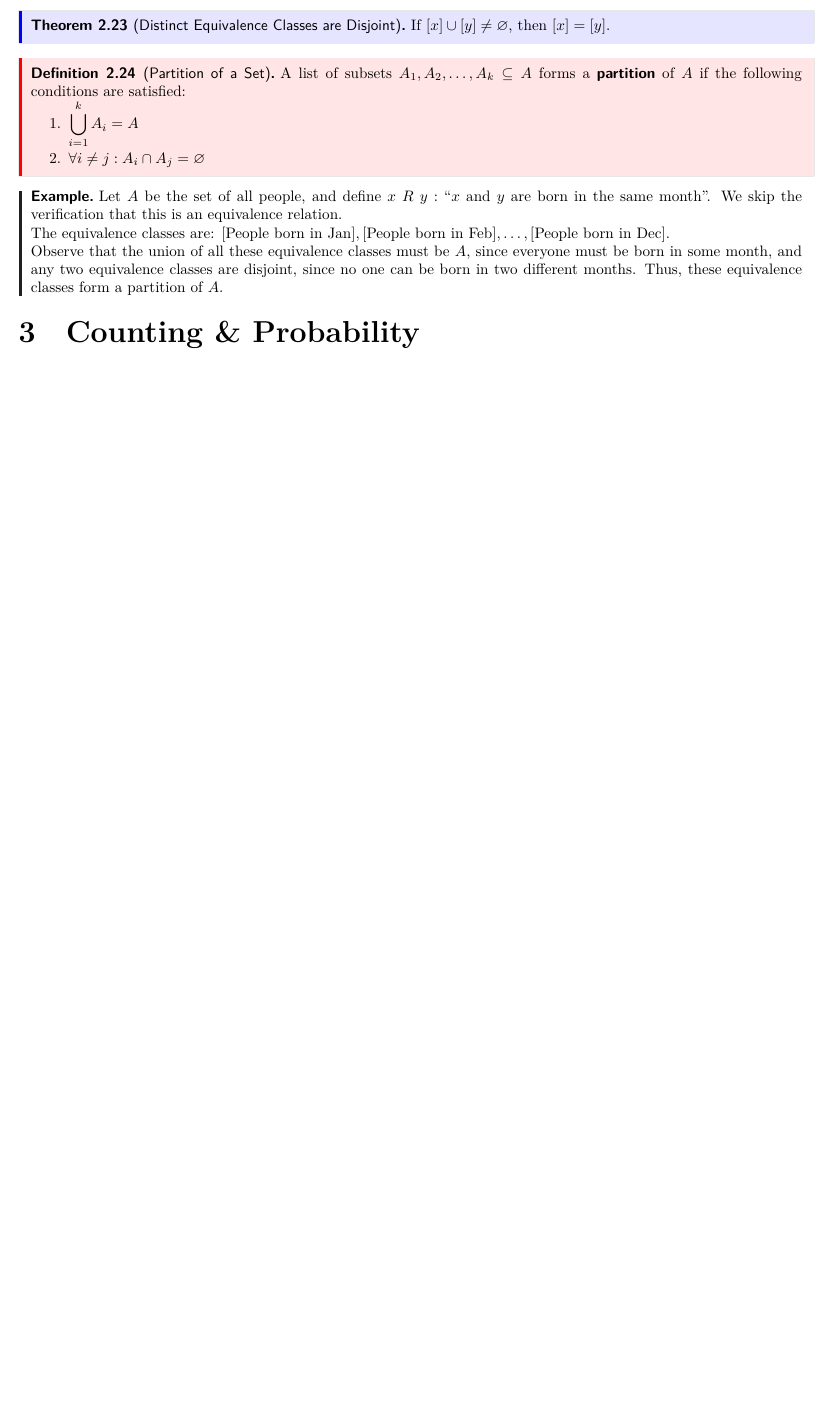
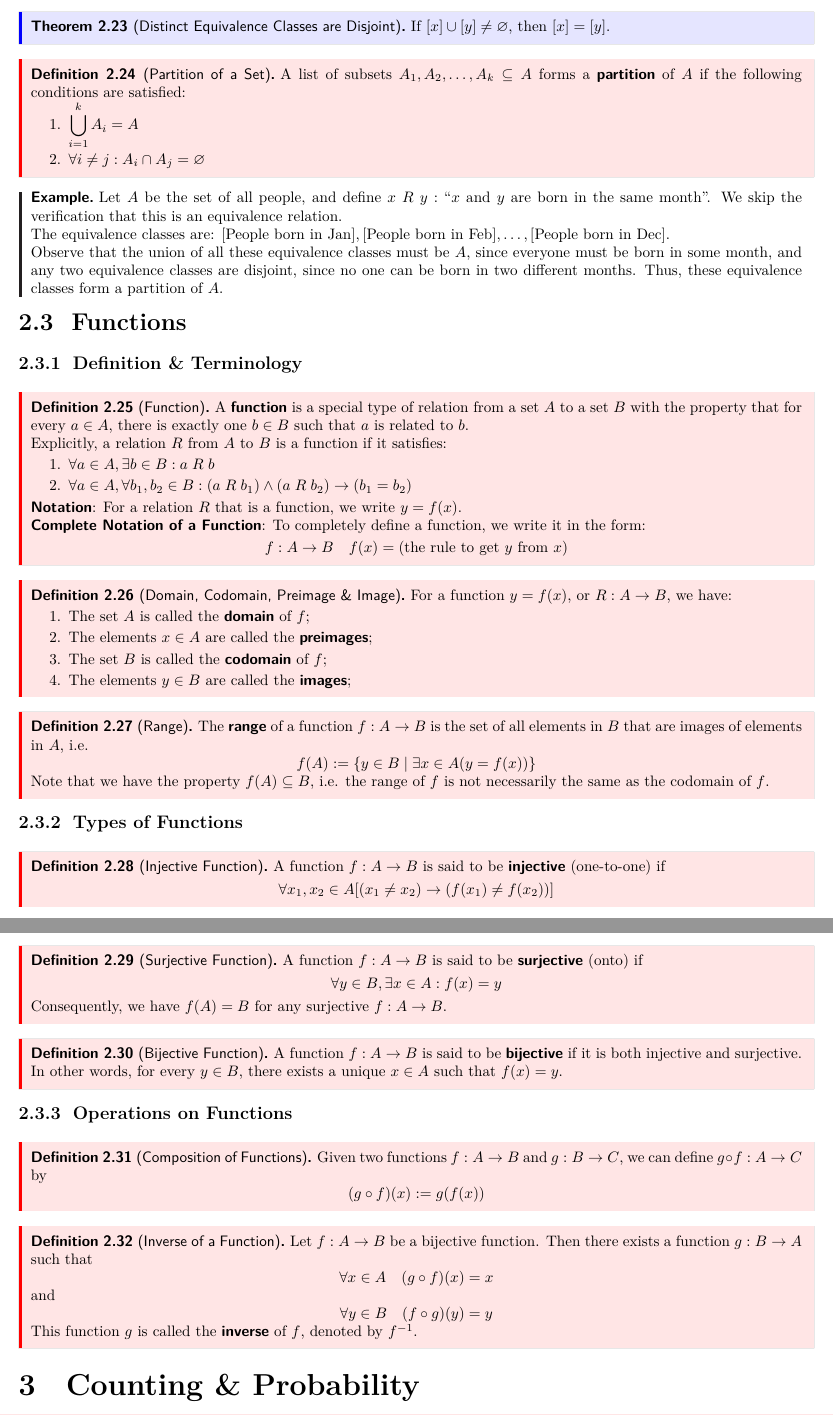
Before and after one commit to ShingZhanho/HKU-Notes, a LaTeX document (src/COMP2121-Notes/COMP2121-Notes.tex, which reads src/COMP2121-Notes/sets-relations-functions.tex): part of page 8 of 8 before the commit and two parts of pages 8 and 9 of 9 after it, the two joined at a grey line, cut so that both start at the same text, the shorter picture padded with empty space. Compiled offline with pdfLaTeX.

Commit message:
docs: definitions and properties of functions

```diff
--- a/src/COMP2121-Notes/sets-relations-functions.tex
+++ b/src/COMP2121-Notes/sets-relations-functions.tex
@@ -291,3 +291,97 @@ i.e. $R \subseteq A \times A$.
     in some month, and any two equivalence classes are disjoint, since no one can be born in two different months.
     Thus, these equivalence classes form a partition of $A$.
 \end{example}
+
+\subsection{Functions}
+
+\subsubsection{Definition \& Terminology}
+
+\begin{definition}[Function]
+    A \textbf{function} is a special type of relation from a set $A$ to a set $B$
+    with the property that for every $a \in A$, there is exactly one $b \in B$
+    such that $a$ is related to $b$.
+
+    Explicitly, a relation $R$ from $A$ to $B$ is a function if it satisfies:
+    \begin{enumerate}
+        \item $\forall a\in A, \exists b\in B : a\rel b$
+        \item $\forall a\in A, \forall b_1, b_2 \in B : (a\rel b_1) \land (a\rel b_2) \limp (b_1 = b_2)$
+    \end{enumerate}
+
+    \textbf{Notation}: For a relation $R$ that is a function, we write $y=f(x)$.
+
+    \textbf{Complete Notation of a Function}: To completely define a function, we write it in
+    the form:
+    \[
+        f: A\to B \quad f(x) = (\text{the rule to get } y \text{ from } x)
+    \]
+\end{definition}
+
+\begin{definition}[Domain, Codomain, Preimage \& Image]
+    For a function $y=f(x)$, or $R: A \to B$, we have:
+    \begin{enumerate}
+        \item The set $A$ is called the \textbf{domain} of $f$;
+        \item The elements $x \in A$ are called the \textbf{preimages};
+        \item The set $B$ is called the \textbf{codomain} of $f$;
+        \item The elements $y \in B$ are called the \textbf{images};
+    \end{enumerate}
+\end{definition}
+
+\begin{definition}[Range]
+    The \textbf{range} of a function $f:A\to B$ is the set of all elements in $B$ that
+    are images of elements in $A$, i.e.
+    \[
+        f(A) := \set{y\in B \mid \exists x\in A (y=f(x))}
+    \]
+
+    Note that we have the property $f(A) \subseteq B$, i.e. the range of $f$ is not necessarily
+    the same as the codomain of $f$.
+\end{definition}
+
+\subsubsection{Types of Functions}
+
+\begin{definition}[Injective Function]
+    A function $f:A\to B$ is said to be \textbf{injective} (one-to-one) if
+    \[
+        \forall x_1, x_2 \in A [(x_1  \neq x_2) \limp (f(x_1) \neq f(x_2))]
+    \]
+\end{definition}
+
+\begin{example}
+    $f:\R\to\R\quad f(x) = x^2$ is not injective, since $f(1) = f(-1) = 1$,
+    while $f:\R^+\to\R\quad f(x) = x^2$ is injective.
+\end{example}
+
+\begin{definition}[Surjective Function]
+    A function $f:A\to B$ is said to be \textbf{surjective} (onto) if
+    \[
+        \forall y \in B, \exists x \in A : f(x) = y
+    \]
+
+    Consequently, we have $f(A) = B$ for any surjective $f:A\to B$.
+\end{definition}
+
+\begin{definition}[Bijective Function]
+    A function $f:A\to B$ is said to be \textbf{bijective} if it is both injective and surjective.
+    In other words, for every $y \in B$, there exists a unique $x \in A$ such that $f(x) = y$.
+\end{definition}
+
+\subsubsection{Operations on Functions}
+
+\begin{definition}[Composition of Functions]
+    Given two functions $f:A\to B$ and $g:B\to C$, we can define $g\circ f:A\to C$ by
+    \[
+        (g\circ f)(x) := g(f(x))
+    \]
+\end{definition}
+
+\begin{definition}[Inverse of a Function]
+    Let $f:A\to B$ be a bijective function. Then there exists a function $g:B\to A$ such that
+    \[
+        \forall x \in A \quad (g\circ f)(x) = x
+    \]
+    and
+    \[
+        \forall y \in B \quad (f\circ g)(y) = y
+    \]
+    This function $g$ is called the \textbf{inverse} of $f$, denoted by $f^{-1}$.
+\end{definition}
```
